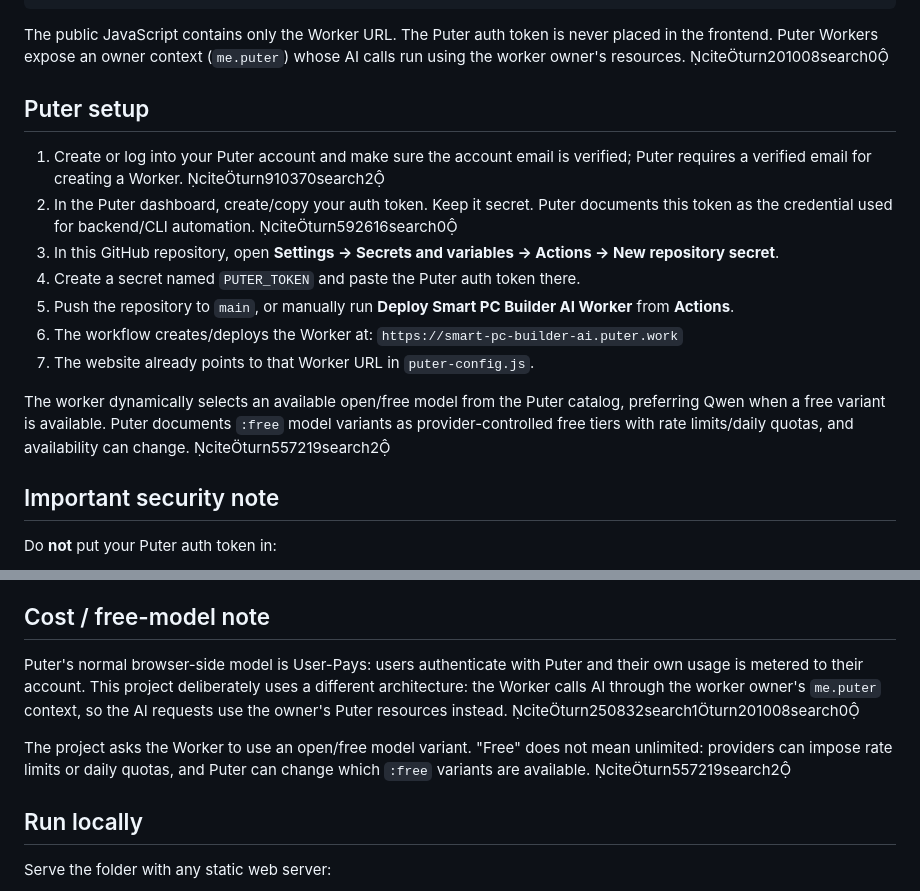
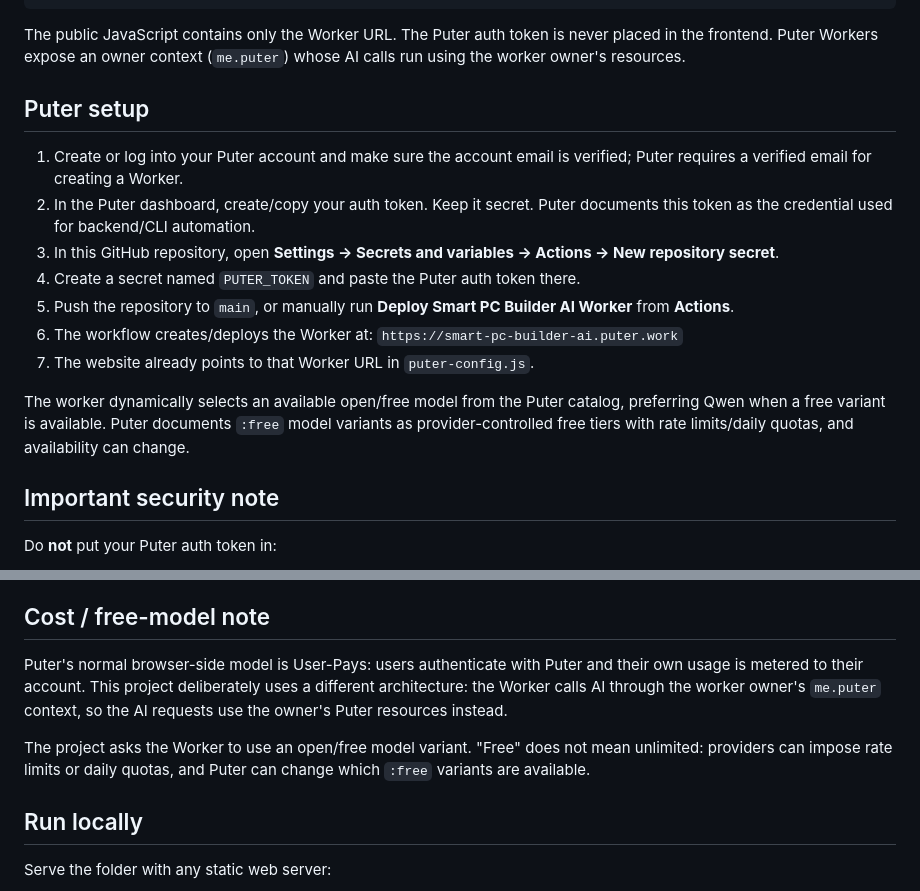
Before and after one commit to sarveshsantoshmhatre/Smart-PC-Builder-System, a Markdown page: README.md, 2 parts joined by grey strips. Rendered like a GitHub page.

Commit message:
Clean repository README references

````diff
--- a/README.md
+++ b/README.md
@@ -49,12 +49,12 @@ Puter Serverless Worker
 Free/open AI model available in Puter's catalog
 ```
 
-The public JavaScript contains only the Worker URL. The Puter auth token is never placed in the frontend. Puter Workers expose an owner context (`me.puter`) whose AI calls run using the worker owner's resources. citeturn201008search0
+The public JavaScript contains only the Worker URL. The Puter auth token is never placed in the frontend. Puter Workers expose an owner context (`me.puter`) whose AI calls run using the worker owner's resources.
 
 ## Puter setup
 
-1. Create or log into your Puter account and make sure the account email is verified; Puter requires a verified email for creating a Worker. citeturn910370search2
-2. In the Puter dashboard, create/copy your auth token. Keep it secret. Puter documents this token as the credential used for backend/CLI automation. citeturn592616search0
+1. Create or log into your Puter account and make sure the account email is verified; Puter requires a verified email for creating a Worker.
+2. In the Puter dashboard, create/copy your auth token. Keep it secret. Puter documents this token as the credential used for backend/CLI automation.
 3. In this GitHub repository, open **Settings → Secrets and variables → Actions → New repository secret**.
 4. Create a secret named `PUTER_TOKEN` and paste the Puter auth token there.
 5. Push the repository to `main`, or manually run **Deploy Smart PC Builder AI Worker** from **Actions**.
@@ -62,7 +62,7 @@ The public JavaScript contains only the Worker URL. The Puter auth token is neve
    `https://smart-pc-builder-ai.puter.work`
 7. The website already points to that Worker URL in `puter-config.js`.
 
-The worker dynamically selects an available open/free model from the Puter catalog, preferring Qwen when a free variant is available. Puter documents `:free` model variants as provider-controlled free tiers with rate limits/daily quotas, and availability can change. citeturn557219search2
+The worker dynamically selects an available open/free model from the Puter catalog, preferring Qwen when a free variant is available. Puter documents `:free` model variants as provider-controlled free tiers with rate limits/daily quotas, and availability can change.
 
 ## Important security note
 
@@ -79,9 +79,9 @@ Because this design intentionally lets visitors use AI without signing into Pute
 
 ## Cost / free-model note
 
-Puter's normal browser-side model is User-Pays: users authenticate with Puter and their own usage is metered to their account. This project deliberately uses a different architecture: the Worker calls AI through the worker owner's `me.puter` context, so the AI requests use the owner's Puter resources instead. citeturn250832search1turn201008search0
+Puter's normal browser-side model is User-Pays: users authenticate with Puter and their own usage is metered to their account. This project deliberately uses a different architecture: the Worker calls AI through the worker owner's `me.puter` context, so the AI requests use the owner's Puter resources instead.
 
-The project asks the Worker to use an open/free model variant. "Free" does not mean unlimited: providers can impose rate limits or daily quotas, and Puter can change which `:free` variants are available. citeturn557219search2
+The project asks the Worker to use an open/free model variant. "Free" does not mean unlimited: providers can impose rate limits or daily quotas, and Puter can change which `:free` variants are available.
 
 ## Run locally
 
````
